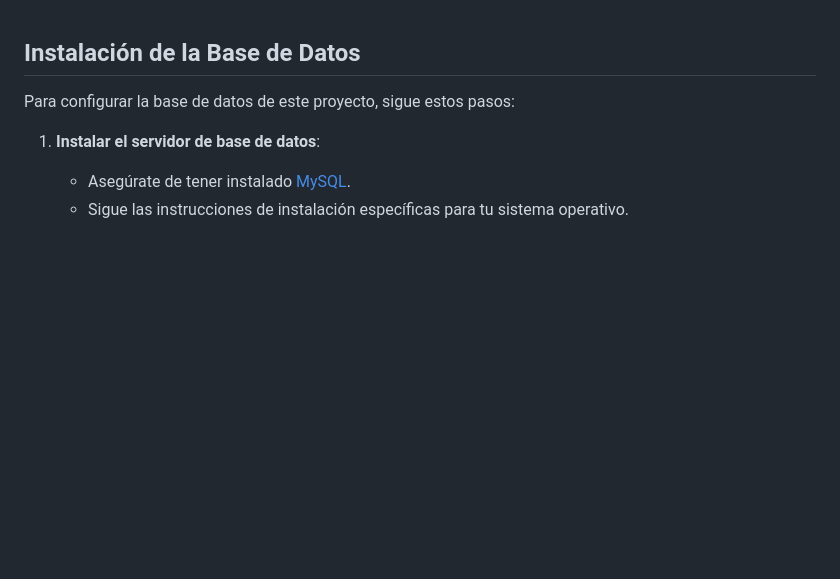
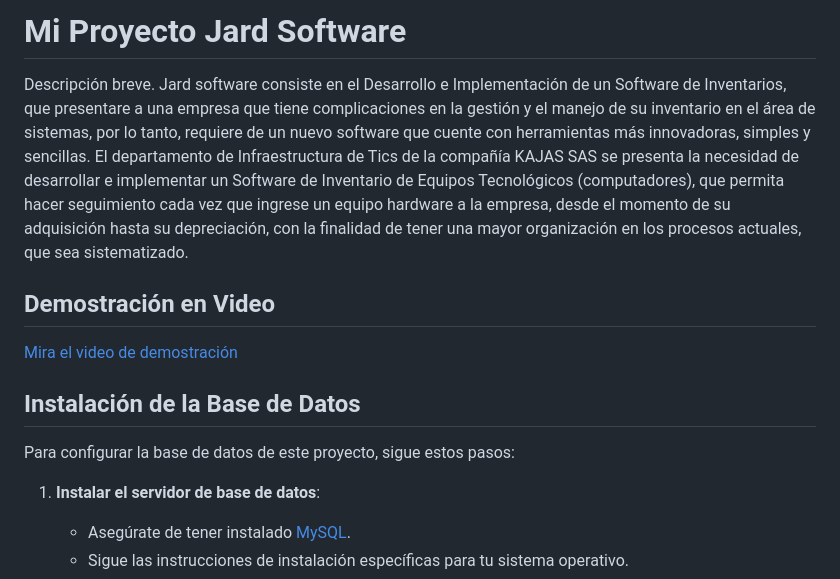
Before and after one commit to Anlly-Baleria-Zapata/Jard-software-1, a Markdown page: README.md, the part around the change. GitHub-like rendering; blank space fills up the shorter version.

```diff
--- a/README.md
+++ b/README.md
@@ -1,3 +1,20 @@
+# Mi Proyecto Jard Software
+
+Descripción breve.
+Jard software consiste en el Desarrollo e Implementación de un Software de Inventarios, que presentare a una
+empresa que tiene complicaciones en la gestión y el manejo de su inventario en el
+área de sistemas, por lo tanto, requiere de un nuevo software que cuente con
+herramientas más innovadoras, simples y sencillas. El departamento de
+Infraestructura de Tics de la compañía KAJAS SAS se presenta la necesidad de
+desarrollar e implementar un Software de Inventario de Equipos Tecnológicos
+(computadores), que permita hacer seguimiento cada vez que ingrese un equipo
+hardware a la empresa, desde el momento de su adquisición hasta su depreciación,
+con la finalidad de tener una mayor organización en los procesos actuales, que sea
+sistematizado.
+
+## Demostración en Video
+[Mira el video de demostración](https://youtu.be/yQmTzlFCjWM)
+
 ## Instalación de la Base de Datos
 
 Para configurar la base de datos de este proyecto, sigue estos pasos:
```
